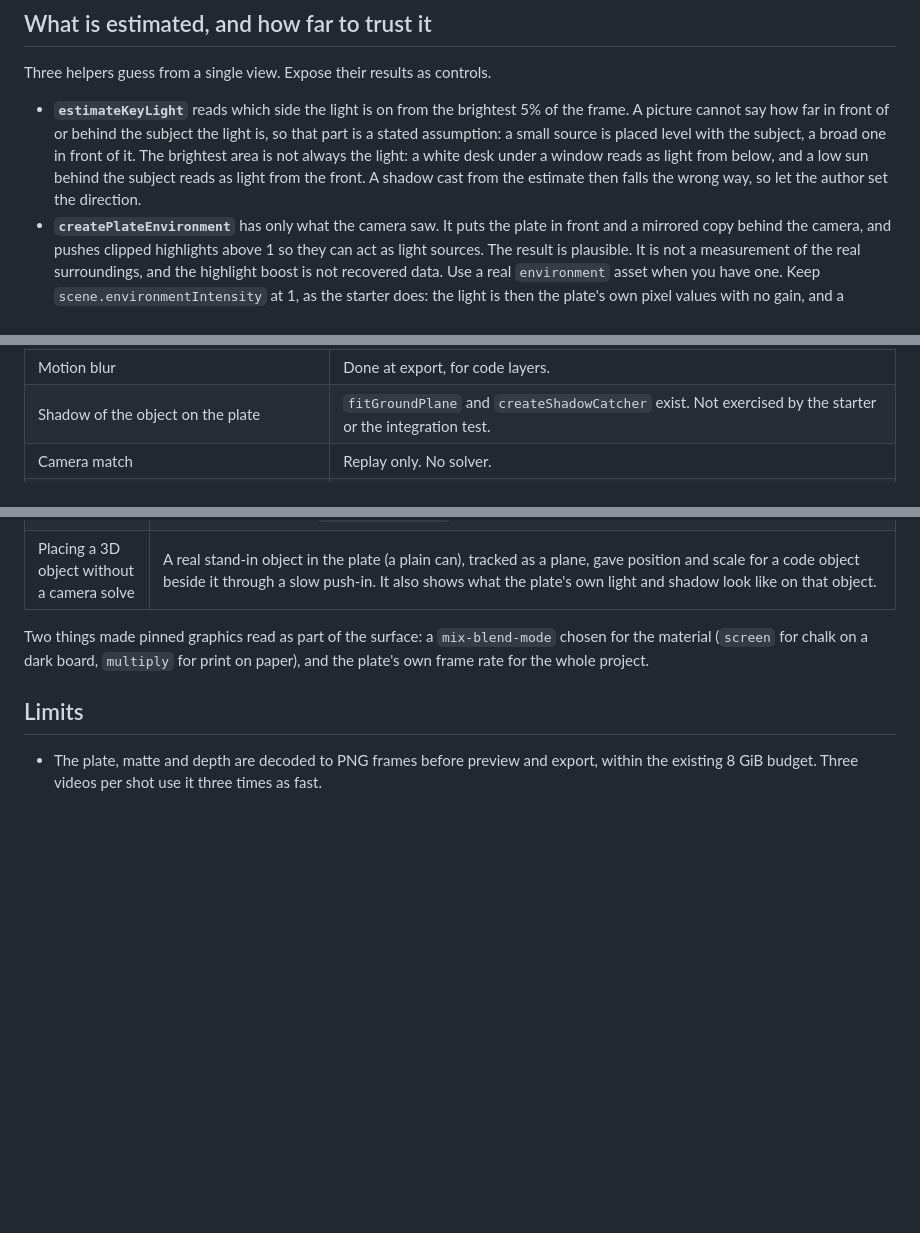
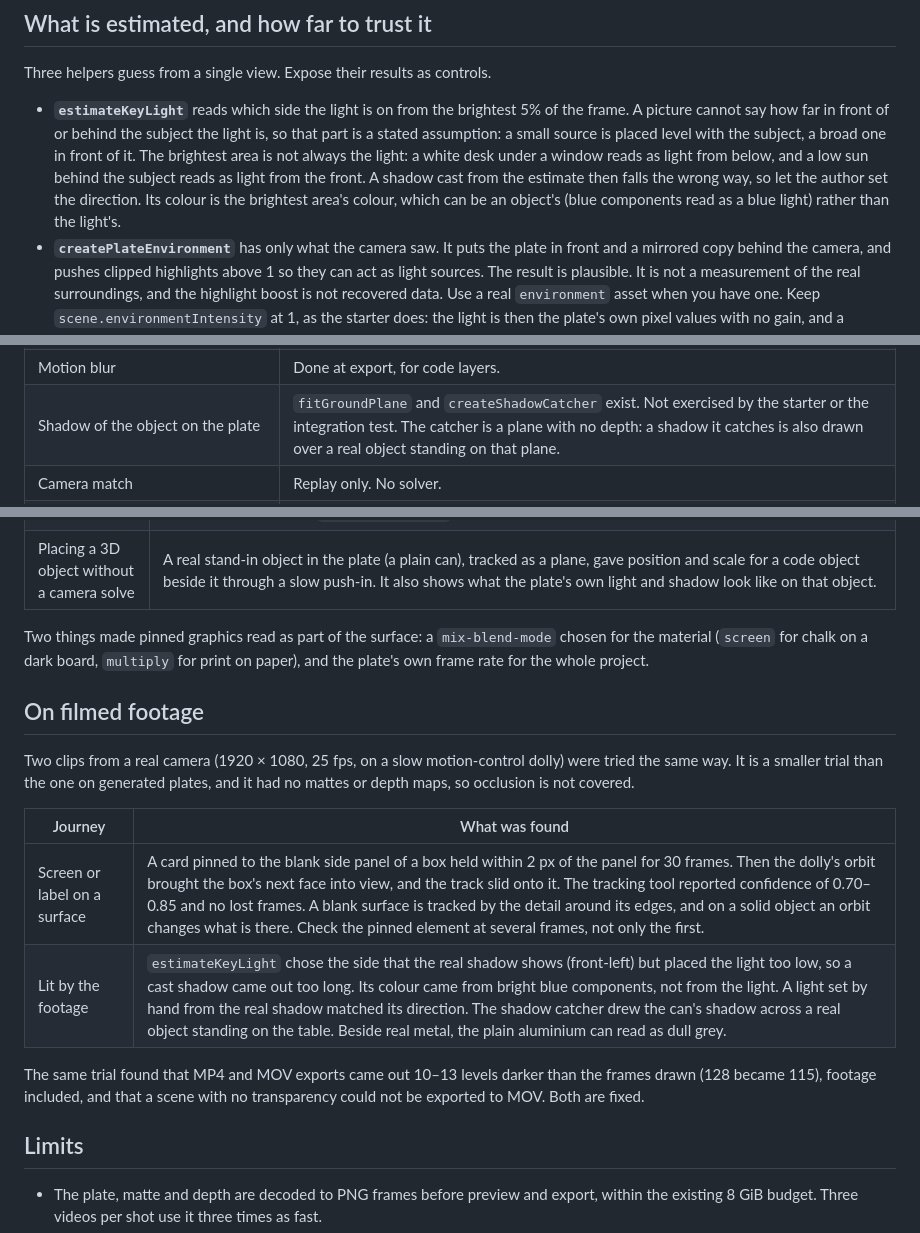
Before and after one commit to Stitchable-ai/editable-frames, a Markdown page: docs/hybrid-scenes.md, 3 parts joined by grey strips. GitHub-like rendering; blank space fills up the shorter version.

Commit message:
Hybrid docs: what a trial on filmed footage found
Two real-camera clips (1920 x 1080, 25 fps, motion-control dolly):

- A card pinned to the blank side panel of a box held within 2 px for 30
  frames, then the track slid onto the box's next face as the orbit
  brought it into view, while the tracking tool reported confidence of
  0.70-0.85 and no lost frames.
- estimateKeyLight chose the side the real shadow shows but placed the
  light too low, and took its colour from bright blue components. The
  shadow catcher, a plane with no depth, drew the can's shadow over a
  real object on the table.

The docs say both, add the light-colour and shadow-catcher limits where
those helpers are described, and say how MP4 and MOV now encode colour.
Occlusion was not tried on filmed footage.

Co-Authored-By: Claude Opus 5.5 <noreply@anthropic.com>

```diff
--- a/docs/hybrid-scenes.md
+++ b/docs/hybrid-scenes.md
@@ -164,7 +164,7 @@ None of this narrows what a renderer may draw. A scene that uses other libraries
 
 Three helpers guess from a single view. Expose their results as controls.
 
-- **`estimateKeyLight`** reads which side the light is on from the brightest 5% of the frame. A picture cannot say how far in front of or behind the subject the light is, so that part is a stated assumption: a small source is placed level with the subject, a broad one in front of it. The brightest area is not always the light: a white desk under a window reads as light from below, and a low sun behind the subject reads as light from the front. A shadow cast from the estimate then falls the wrong way, so let the author set the direction.
+- **`estimateKeyLight`** reads which side the light is on from the brightest 5% of the frame. A picture cannot say how far in front of or behind the subject the light is, so that part is a stated assumption: a small source is placed level with the subject, a broad one in front of it. The brightest area is not always the light: a white desk under a window reads as light from below, and a low sun behind the subject reads as light from the front. A shadow cast from the estimate then falls the wrong way, so let the author set the direction. Its colour is the brightest area's colour, which can be an object's (blue components read as a blue light) rather than the light's.
 - **`createPlateEnvironment`** has only what the camera saw. It puts the plate in front and a mirrored copy behind the camera, and pushes clipped highlights above 1 so they can act as light sources. The result is plausible. It is not a measurement of the real surroundings, and the highlight boost is not recovered data. Use a real `environment` asset when you have one. Keep `scene.environmentIntensity` at 1, as the starter does: the light is then the plate's own pixel values with no gain, and a material should have its real reflectance (aluminium is about 0.91, `#f5f6f6`).
 - **Depth `near` and `far`** are yours to tune, as above.
 
@@ -196,7 +197,7 @@ Professional compositing uses more steps than this. Stated plainly:
 | Black and white point match | Measured by `plateStats` / `matchLevels`. Applying it is left to the scene. |
 | Grain match | Measured by `estimateNoise`; `drawGrain` adds seeded grain. Not applied by the starter. |
 | Motion blur | Done at export, for code layers. |
-| Shadow of the object on the plate | `fitGroundPlane` and `createShadowCatcher` exist. Not exercised by the starter or the integration test. |
+| Shadow of the object on the plate | `fitGroundPlane` and `createShadowCatcher` exist. Not exercised by the starter or the integration test. The catcher is a plane with no depth: a shadow it catches is also drawn over a real object standing on that plane. |
 | Camera match | Replay only. No solver. |
 | Depth of field, lens distortion, chromatic aberration, light wrap, atmospheric haze | Not provided. |
 | Reflection or shadow of the object in the plate's own surfaces | Not provided. It needs the plate's normals and roughness. |
@@ -220,6 +221,17 @@ The helpers were tried on twelve 5–6 second plates from four video models (See
 
 Two things made pinned graphics read as part of the surface: a `mix-blend-mode` chosen for the material (`screen` for chalk on a dark board, `multiply` for print on paper), and the plate's own frame rate for the whole project.
 
+## On filmed footage
+
+Two clips from a real camera (1920 × 1080, 25 fps, on a slow motion-control dolly) were tried the same way. It is a smaller trial than the one on generated plates, and it had no mattes or depth maps, so occlusion is not covered.
+
+| Journey | What was found |
+|---|---|
+| Screen or label on a surface | A card pinned to the blank side panel of a box held within 2 px of the panel for 30 frames. Then the dolly's orbit brought the box's next face into view, and the track slid onto it. The tracking tool reported confidence of 0.70–0.85 and no lost frames. A blank surface is tracked by the detail around its edges, and on a solid object an orbit changes what is there. Check the pinned element at several frames, not only the first. |
+| Lit by the footage | `estimateKeyLight` chose the side that the real shadow shows (front-left) but placed the light too low, so a cast shadow came out too long. Its colour came from bright blue components, not from the light. A light set by hand from the real shadow matched its direction. The shadow catcher drew the can's shadow across a real object standing on the table. Beside real metal, the plain aluminium can read as dull grey. |
+
+The same trial found that MP4 and MOV exports came out 10–13 levels darker than the frames drawn (128 became 115), footage included, and that a scene with no transparency could not be exported to MOV. Both are fixed.
+
 ## Limits
 
 - The plate, matte and depth are decoded to PNG frames before preview and export, within the existing 8 GiB budget. Three videos per shot use it three times as fast.
```
Also changed, not shown: other parts of docs/hybrid-scenes.md (+1 -0 lines), CHANGELOG.md (+1 -0 lines), 1 other file.
